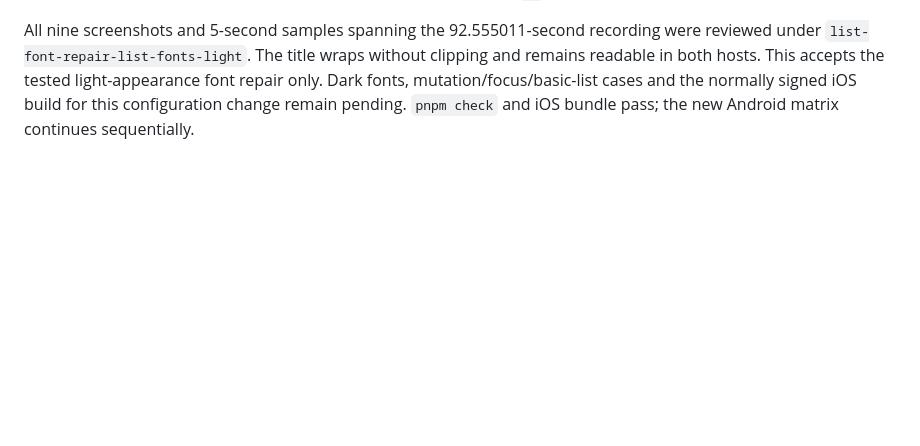
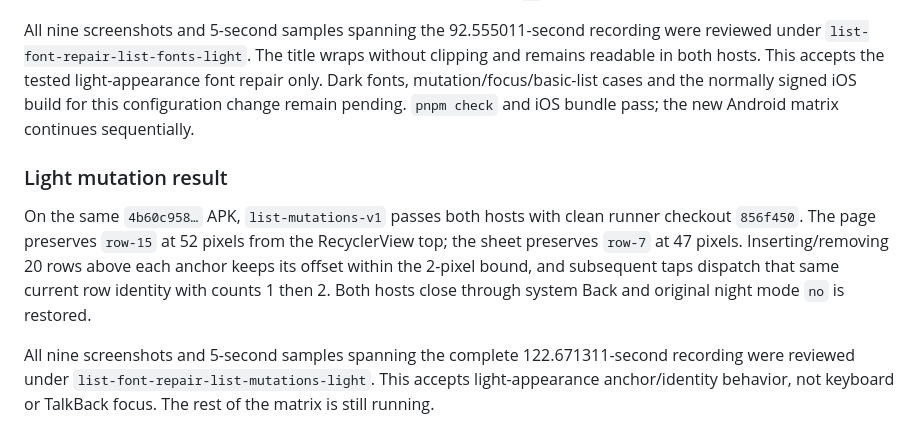
Before and after one commit to Eric-Song-Nop/lody-ios, a Markdown page: docs/research/android-lists-verification.md, the part around the change. Drawn GitHub-style; blank space fills up the shorter version.

Commit message:
docs(android): record list mutation anchor and identity evidence

```diff
--- a/docs/research/android-lists-verification.md
+++ b/docs/research/android-lists-verification.md
@@ -31,3 +31,9 @@ Full-recording 5-second samples show the app returning to the runtime verificati
 Release build `64bc5ab` succeeds in 5m04s. APK SHA-256 `4b60c958c389a329676c906f992cac865845c66db9198e65da47190c1fd6d3aa` passes `list-fonts` in both page and sheet with light appearance on API 36 ARM64; runner checkout `a41b9fe` is clean. In each host, the native long-title height changes from 122 to 216 pixels at system scale 1.3 and returns at 1.0, while process/counter survive and system Back actually dismisses the host. Original font scale 1.0 and night mode `no` are restored.
 
 All nine screenshots and 5-second samples spanning the 92.555011-second recording were reviewed under `list-font-repair-list-fonts-light`. The title wraps without clipping and remains readable in both hosts. This accepts the tested light-appearance font repair only. Dark fonts, mutation/focus/basic-list cases and the normally signed iOS build for this configuration change remain pending. `pnpm check` and iOS bundle pass; the new Android matrix continues sequentially.
+
+### Light mutation result
+
+On the same `4b60c958…` APK, `list-mutations-v1` passes both hosts with clean runner checkout `856f450`. The page preserves `row-15` at 52 pixels from the RecyclerView top; the sheet preserves `row-7` at 47 pixels. Inserting/removing 20 rows above each anchor keeps its offset within the 2-pixel bound, and subsequent taps dispatch that same current row identity with counts 1 then 2. Both hosts close through system Back and original night mode `no` is restored.
+
+All nine screenshots and 5-second samples spanning the complete 122.671311-second recording were reviewed under `list-font-repair-list-mutations-light`. This accepts light-appearance anchor/identity behavior, not keyboard or TalkBack focus. The rest of the matrix is still running.
```
